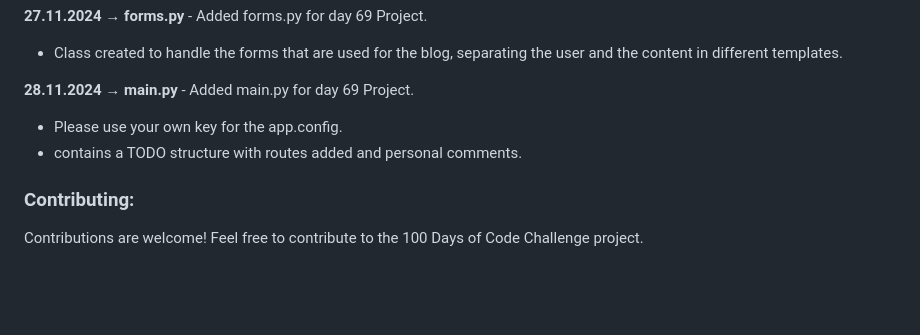
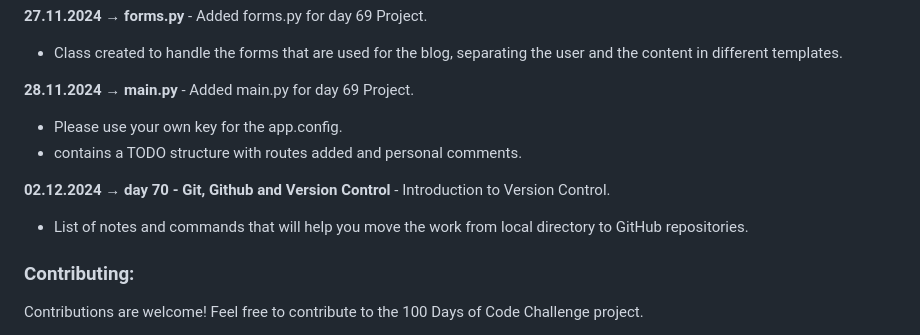
Before and after one commit to dbeniamin/1-100_PythonCode_Challenge, a Markdown page: README.md, the part around the change. GitHub-like rendering; blank space fills up the shorter version.

```diff
--- a/README.md
+++ b/README.md
@@ -352,6 +352,11 @@ You can customize the files / folders as needed for your own desired usage. Feel
 - Please use your own key for the app.config.
 - contains a TODO structure with routes added and personal comments.
 
+**02.12.2024 → day 70 - Git, Github and Version Control** - Introduction to Version Control.
+- List of notes and commands that will help you move the work from local directory to GitHub repositories.
+
+
+
 ### Contributing:
 
 Contributions are welcome! Feel free to contribute to the 100 Days of Code Challenge project.
```
